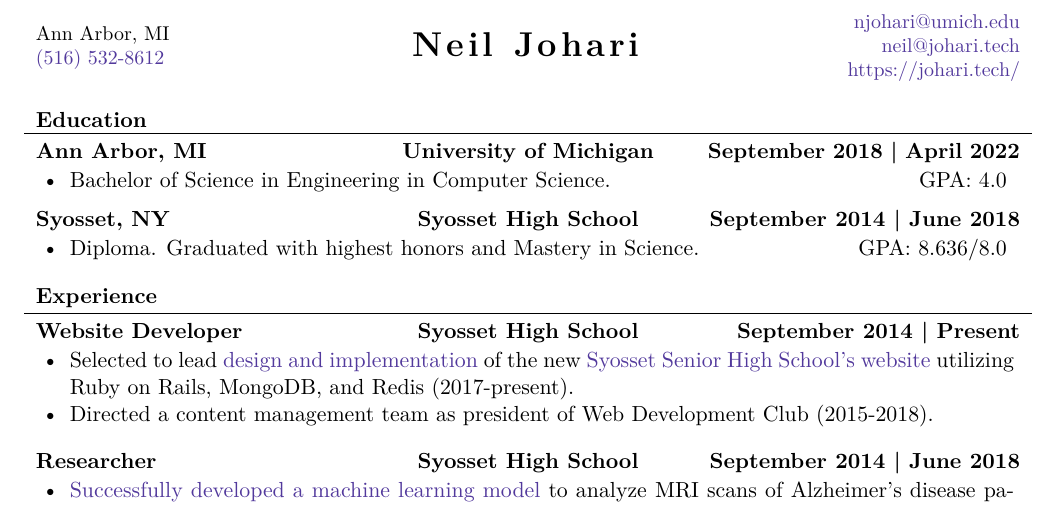
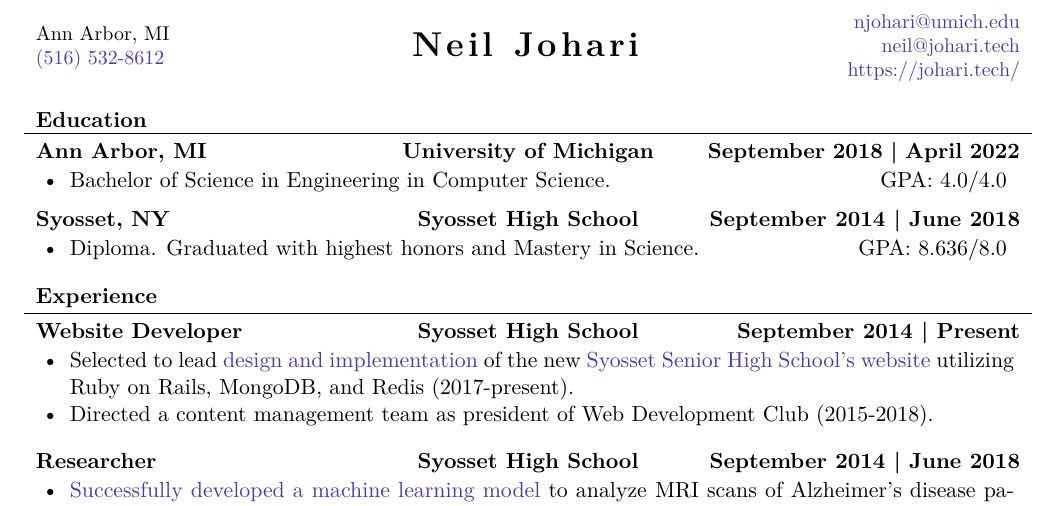
Before and after one commit to neiljohari/resume, a LaTeX CV (resume.tex): part of the page, cut so that both start at the same text. Compiled offline with XeLaTeX.

Commit message:
Add 4 scale to GPA for U-M

```diff
--- a/resume.tex
+++ b/resume.tex
@@ -57,7 +57,7 @@
             \begin{itemize}
                 \item
                     Bachelor of Science in Engineering in Computer Science.
-                    \hfill {GPA: 4.0}
+                    \hfill {GPA: 4.0/4.0}
                     \vspace*{-4pt}
             \end{itemize}
         \end{cvsubsection}
```
Also changed, not shown: resume.pdf.
